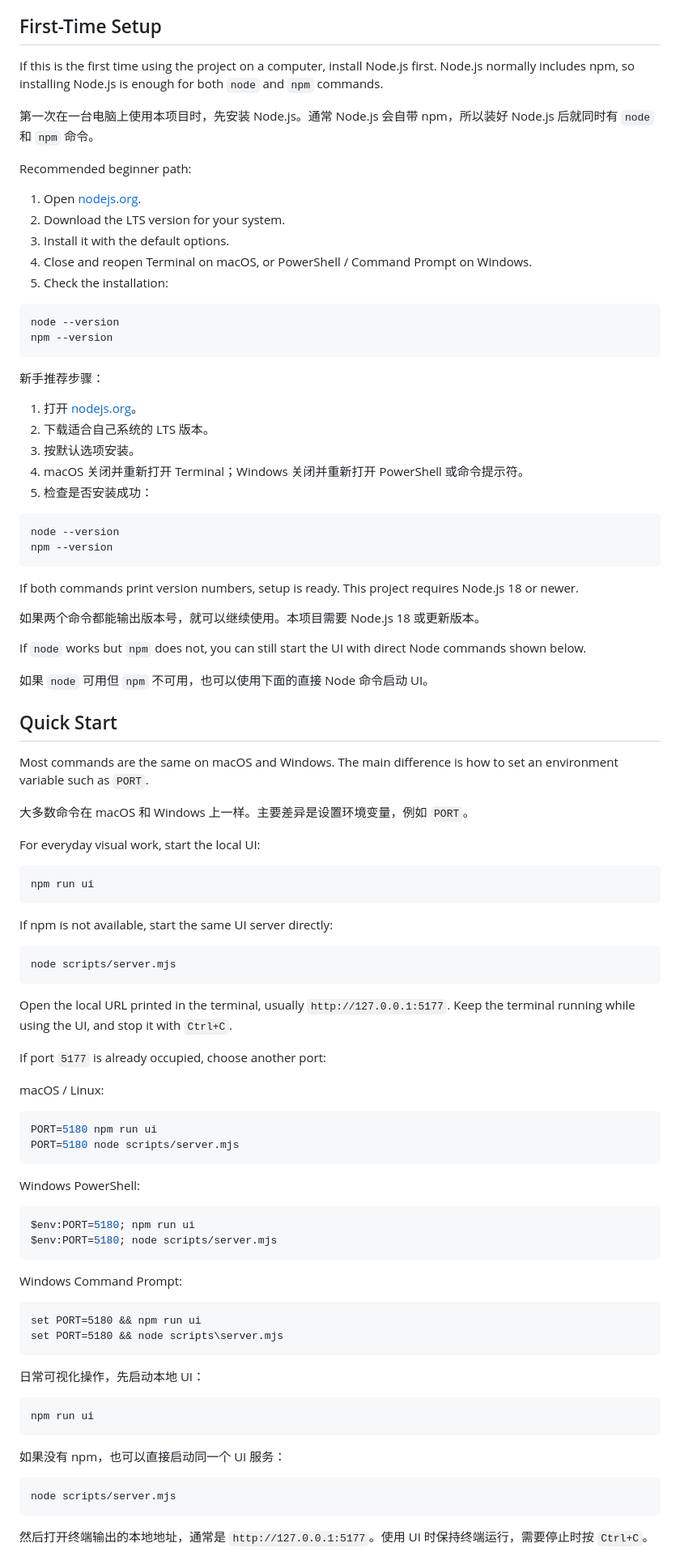
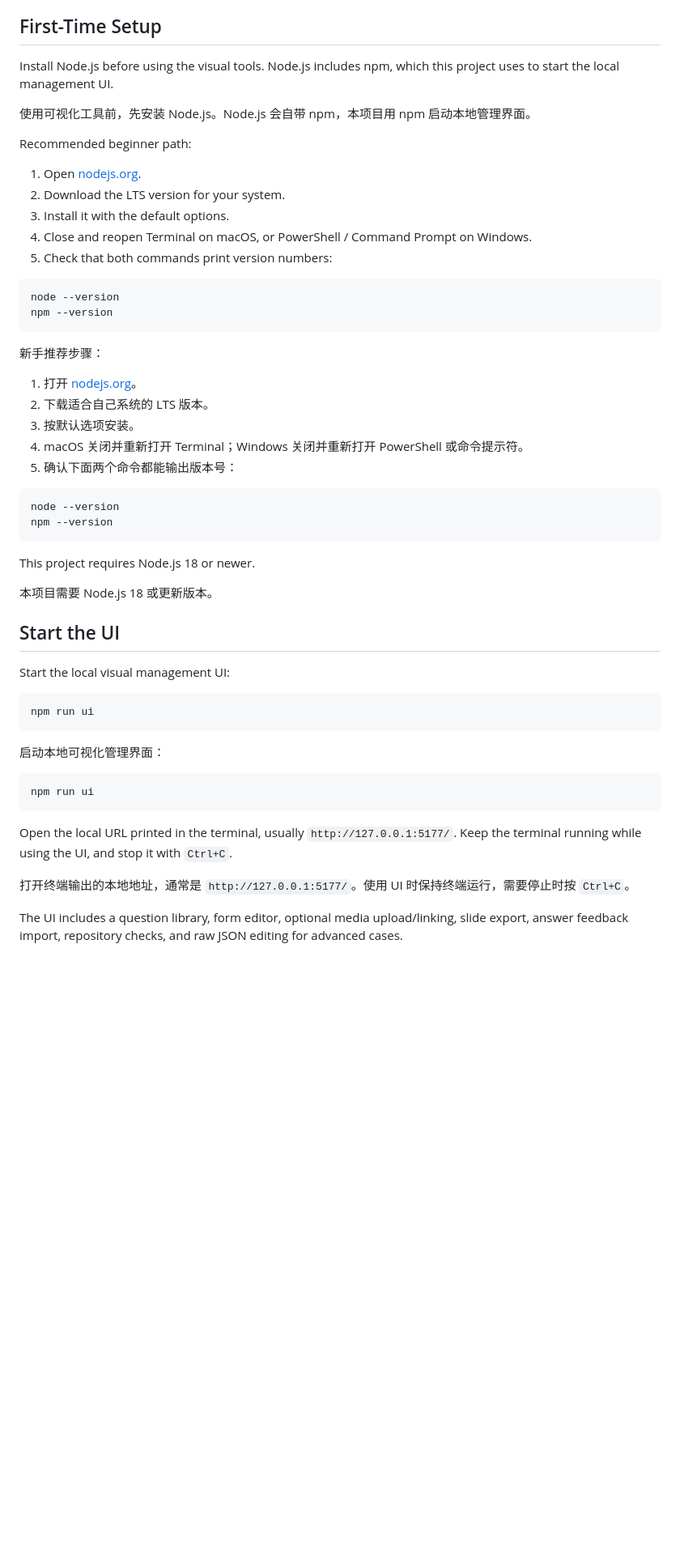
Before and after one commit to BETA-SDC/wan-tiwang, a Markdown page: README.md, the part around one of its changes. Shown at 81% size. Drawn GitHub-style; blank space fills up the shorter version.

````diff
--- a/README.md
+++ b/README.md
@@ -83,9 +83,9 @@ skills/        面向 AI 助手的仓库操作说明
 
 ## First-Time Setup
 
-If this is the first time using the project on a computer, install Node.js first. Node.js normally includes npm, so installing Node.js is enough for both `node` and `npm` commands.
+Install Node.js before using the visual tools. Node.js includes npm, which this project uses to start the local management UI.
 
-第一次在一台电脑上使用本项目时，先安装 Node.js。通常 Node.js 会自带 npm，所以装好 Node.js 后就同时有 `node` 和 `npm` 命令。
+使用可视化工具前，先安装 Node.js。Node.js 会自带 npm，本项目用 npm 启动本地管理界面。
 
 Recommended beginner path:
 
@@ -93,7 +93,7 @@ Recommended beginner path:
 2. Download the LTS version for your system.
 3. Install it with the default options.
 4. Close and reopen Terminal on macOS, or PowerShell / Command Prompt on Windows.
-5. Check the installation:
+5. Check that both commands print version numbers:
 
 ```bash
 node --version
@@ -106,75 +106,34 @@ npm --version
 2. 下载适合自己系统的 LTS 版本。
 3. 按默认选项安装。
 4. macOS 关闭并重新打开 Terminal；Windows 关闭并重新打开 PowerShell 或命令提示符。
-5. 检查是否安装成功：
+5. 确认下面两个命令都能输出版本号：
 
 ```bash
 node --version
 npm --version
 ```
 
-If both commands print version numbers, setup is ready. This project requires Node.js 18 or newer.
+This project requires Node.js 18 or newer.
 
-如果两个命令都能输出版本号，就可以继续使用。本项目需要 Node.js 18 或更新版本。
+本项目需要 Node.js 18 或更新版本。
 
-If `node` works but `npm` does not, you can still start the UI with direct Node commands shown below.
+## Start the UI
 
-如果 `node` 可用但 `npm` 不可用，也可以使用下面的直接 Node 命令启动 UI。
-
-## Quick Start
-
-Most commands are the same on macOS and Windows. The main difference is how to set an environment variable such as `PORT`.
-
-大多数命令在 macOS 和 Windows 上一样。主要差异是设置环境变量，例如 `PORT`。
-
-For everyday visual work, start the local UI:
+Start the local visual management UI:
 
 ```bash
 npm run ui
 ```
 
-If npm is not available, start the same UI server directly:
-
-```bash
-node scripts/server.mjs
-```
-
-Open the local URL printed in the terminal, usually `http://127.0.0.1:5177`. Keep the terminal running while using the UI, and stop it with `Ctrl+C`.
-
-If port `5177` is already occupied, choose another port:
-
-macOS / Linux:
-
-```bash
-PORT=5180 npm run ui
-PORT=5180 node scripts/server.mjs
-```
-
-Windows PowerShell:
-
-```powershell
-$env:PORT=5180; npm run ui
-$env:PORT=5180; node scripts/server.mjs
-```
-
-Windows Command Prompt:
-
-```bat
-set PORT=5180 && npm run ui
-set PORT=5180 && node scripts\server.mjs
-```
-
-日常可视化操作，先启动本地 UI：
+启动本地可视化管理界面：
 
 ```bash
 npm run ui
 ```
 
-如果没有 npm，也可以直接启动同一个 UI 服务：
+Open the local URL printed in the terminal, usually `http://127.0.0.1:5177/`. Keep the terminal running while using the UI, and stop it with `Ctrl+C`.
 
-```bash
-node scripts/server.mjs
-```
+打开终端输出的本地地址，通常是 `http://127.0.0.1:5177/`。使用 UI 时保持终端运行，需要停止时按 `Ctrl+C`。
 
-然后打开终端输出的本地地址，通常是 `http://127.0.0.1:5177`。使用 UI 时保持终端运行，需要停止时按 `Ctrl+C`。
+The UI includes a question library, form editor, optional media upload/linking, slide export, answer feedback import, repository checks, and raw JSON editing for advanced cases.
 
````
Also changed, not shown: other parts of README.md (+88 -65 lines).
